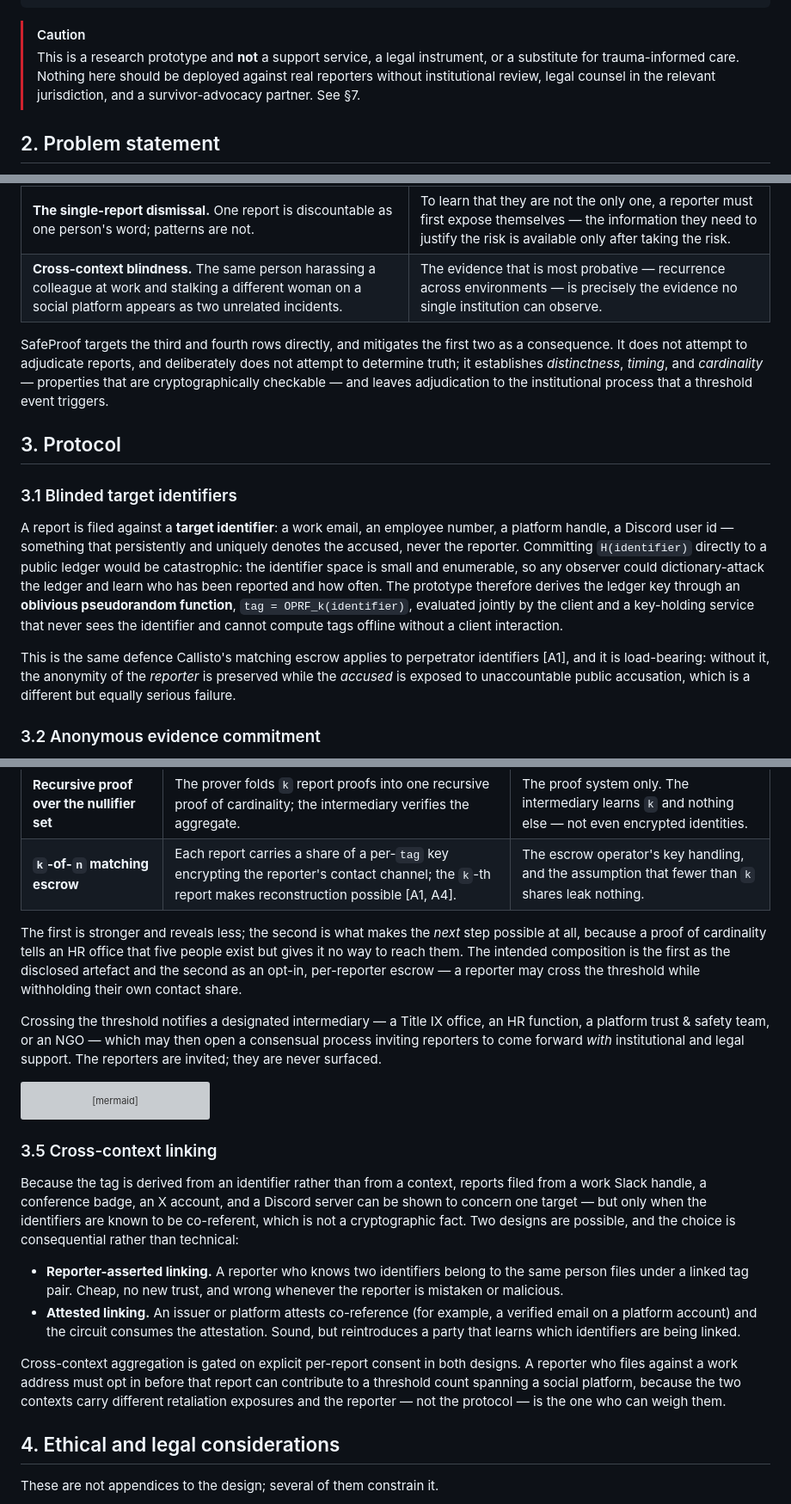
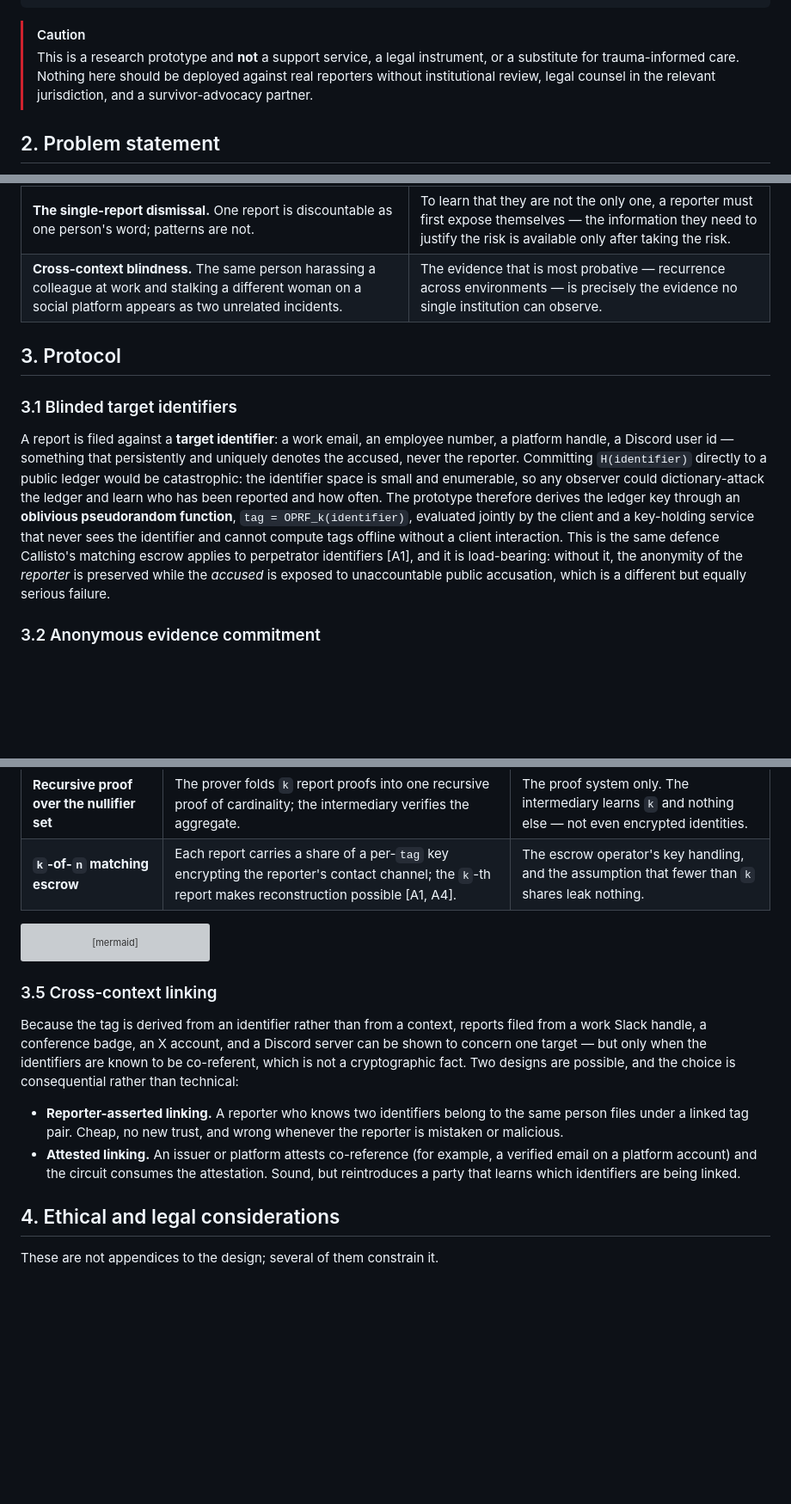
Before and after one commit to TTGenProject/safeproof-zkp, a Markdown page: README.md, 3 parts joined by grey strips. Shown at 86% size. Drawn GitHub-style; blank space fills up the shorter version; grey boxes are pictures that could not be loaded.

Commit message:
docs: refine the ideas.

````diff
--- a/README.md
+++ b/README.md
@@ -23,7 +23,7 @@ This repository studies a reporting protocol for workplace sexual harassment and
 ```
 
 > [!CAUTION]
-> This is a research prototype and **not** a support service, a legal instrument, or a substitute for trauma-informed care. Nothing here should be deployed against real reporters without institutional review, legal counsel in the relevant jurisdiction, and a survivor-advocacy partner. See §7.
+> This is a research prototype and **not** a support service, a legal instrument, or a substitute for trauma-informed care. Nothing here should be deployed against real reporters without institutional review, legal counsel in the relevant jurisdiction, and a survivor-advocacy partner.
 
 ## 2. Problem statement
 
@@ -36,15 +36,11 @@ Sexual harassment at work and harassment or stalking on online platforms share a
 | **The single-report dismissal.** One report is discountable as one person's word; patterns are not. | To learn that they are not the only one, a reporter must first expose themselves — the information they need to justify the risk is available only after taking the risk. |
 | **Cross-context blindness.** The same person harassing a colleague at work and stalking a different woman on a social platform appears as two unrelated incidents. | The evidence that is most probative — recurrence across environments — is precisely the evidence no single institution can observe. |
 
-SafeProof targets the third and fourth rows directly, and mitigates the first two as a consequence. It does not attempt to adjudicate reports, and deliberately does not attempt to determine truth; it establishes *distinctness*, *timing*, and *cardinality* — properties that are cryptographically checkable — and leaves adjudication to the institutional process that a threshold event triggers.
-
 ## 3. Protocol
 
 ### 3.1 Blinded target identifiers
 
-A report is filed against a **target identifier**: a work email, an employee number, a platform handle, a Discord user id — something that persistently and uniquely denotes the accused, never the reporter. Committing `H(identifier)` directly to a public ledger would be catastrophic: the identifier space is small and enumerable, so any observer could dictionary-attack the ledger and learn who has been reported and how often. The prototype therefore derives the ledger key through an **oblivious pseudorandom function**, `tag = OPRF_k(identifier)`, evaluated jointly by the client and a key-holding service that never sees the identifier and cannot compute tags offline without a client interaction.
-
-This is the same defence Callisto's matching escrow applies to perpetrator identifiers [A1], and it is load-bearing: without it, the anonymity of the *reporter* is preserved while the *accused* is exposed to unaccountable public accusation, which is a different but equally serious failure.
+A report is filed against a **target identifier**: a work email, an employee number, a platform handle, a Discord user id — something that persistently and uniquely denotes the accused, never the reporter. Committing `H(identifier)` directly to a public ledger would be catastrophic: the identifier space is small and enumerable, so any observer could dictionary-attack the ledger and learn who has been reported and how often. The prototype therefore derives the ledger key through an **oblivious pseudorandom function**, `tag = OPRF_k(identifier)`, evaluated jointly by the client and a key-holding service that never sees the identifier and cannot compute tags offline without a client interaction. This is the same defence Callisto's matching escrow applies to perpetrator identifiers [A1], and it is load-bearing: without it, the anonymity of the *reporter* is preserved while the *accused* is exposed to unaccountable public accusation, which is a different but equally serious failure.
 
 ### 3.2 Anonymous evidence commitment
 
@@ -80,10 +76,6 @@ Two mechanisms are under evaluation for what the threshold *unlocks*, and they d
 |---|---|---|
 | **Recursive proof over the nullifier set** | The prover folds `k` report proofs into one recursive proof of cardinality; the intermediary verifies the aggregate. | The proof system only. The intermediary learns `k` and nothing else — not even encrypted identities. |
 | **`k`-of-`n` matching escrow** | Each report carries a share of a per-`tag` key encrypting the reporter's contact channel; the `k`-th report makes reconstruction possible [A1, A4]. | The escrow operator's key handling, and the assumption that fewer than `k` shares leak nothing. |
-
-The first is stronger and reveals less; the second is what makes the *next* step possible at all, because a proof of cardinality tells an HR office that five people exist but gives it no way to reach them. The intended composition is the first as the disclosed artefact and the second as an opt-in, per-reporter escrow — a reporter may cross the threshold while withholding their own contact share.
-
-Crossing the threshold notifies a designated intermediary — a Title IX office, an HR function, a platform trust & safety team, or an NGO — which may then open a consensual process inviting reporters to come forward *with* institutional and legal support. The reporters are invited; they are never surfaced.
 
 ```mermaid
 flowchart TD
@@ -144,8 +136,6 @@ Because the tag is derived from an identifier rather than from a context, report
 - **Reporter-asserted linking.** A reporter who knows two identifiers belong to the same person files under a linked tag pair. Cheap, no new trust, and wrong whenever the reporter is mistaken or malicious.
 - **Attested linking.** An issuer or platform attests co-reference (for example, a verified email on a platform account) and the circuit consumes the attestation. Sound, but reintroduces a party that learns which identifiers are being linked.
 
-Cross-context aggregation is gated on explicit per-report consent in both designs. A reporter who files against a work address must opt in before that report can contribute to a threshold count spanning a social platform, because the two contexts carry different retaliation exposures and the reporter — not the protocol — is the one who can weigh them.
-
 
 ## 4. Ethical and legal considerations
 
````
Also changed, not shown: other parts of README.md (+0 -1 lines).
